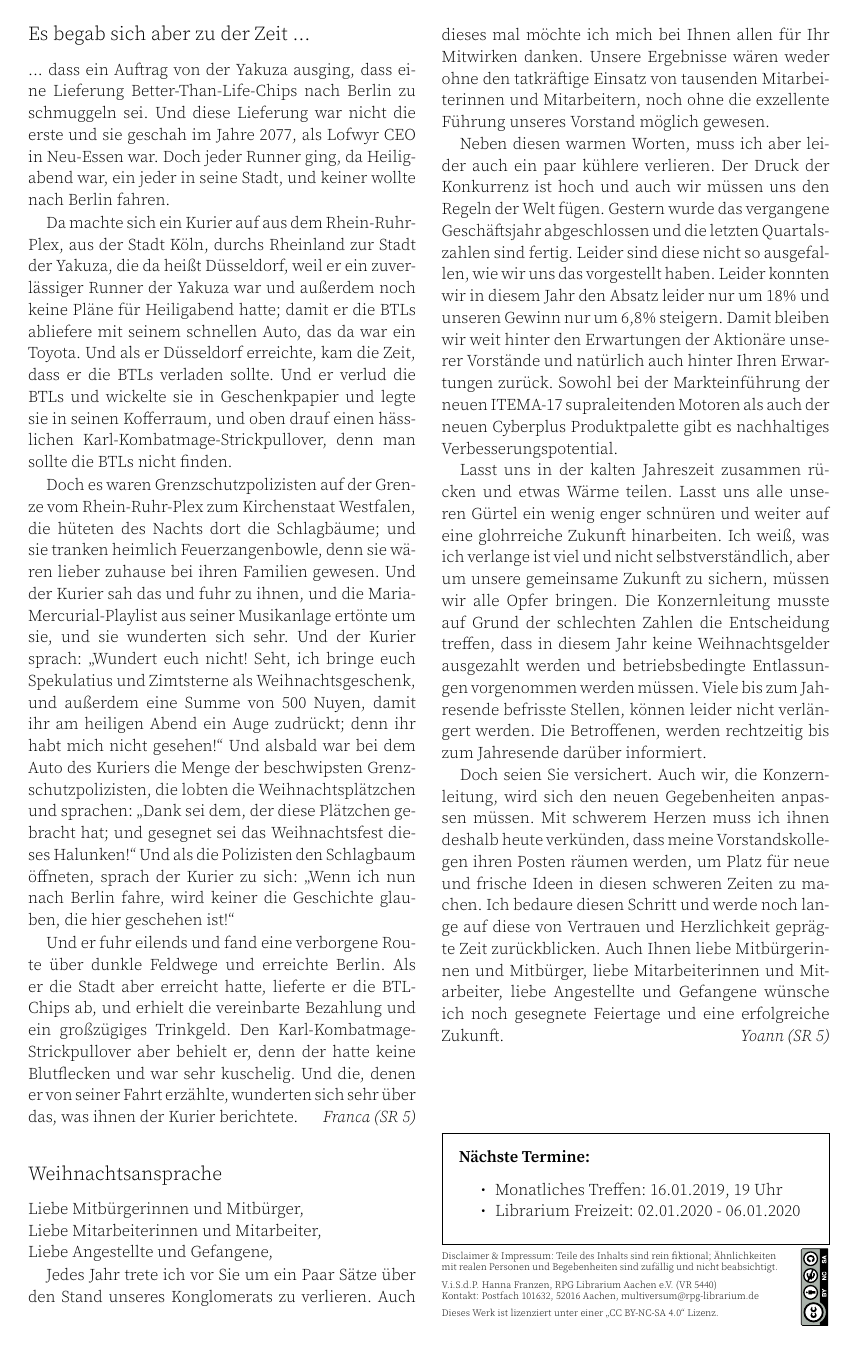
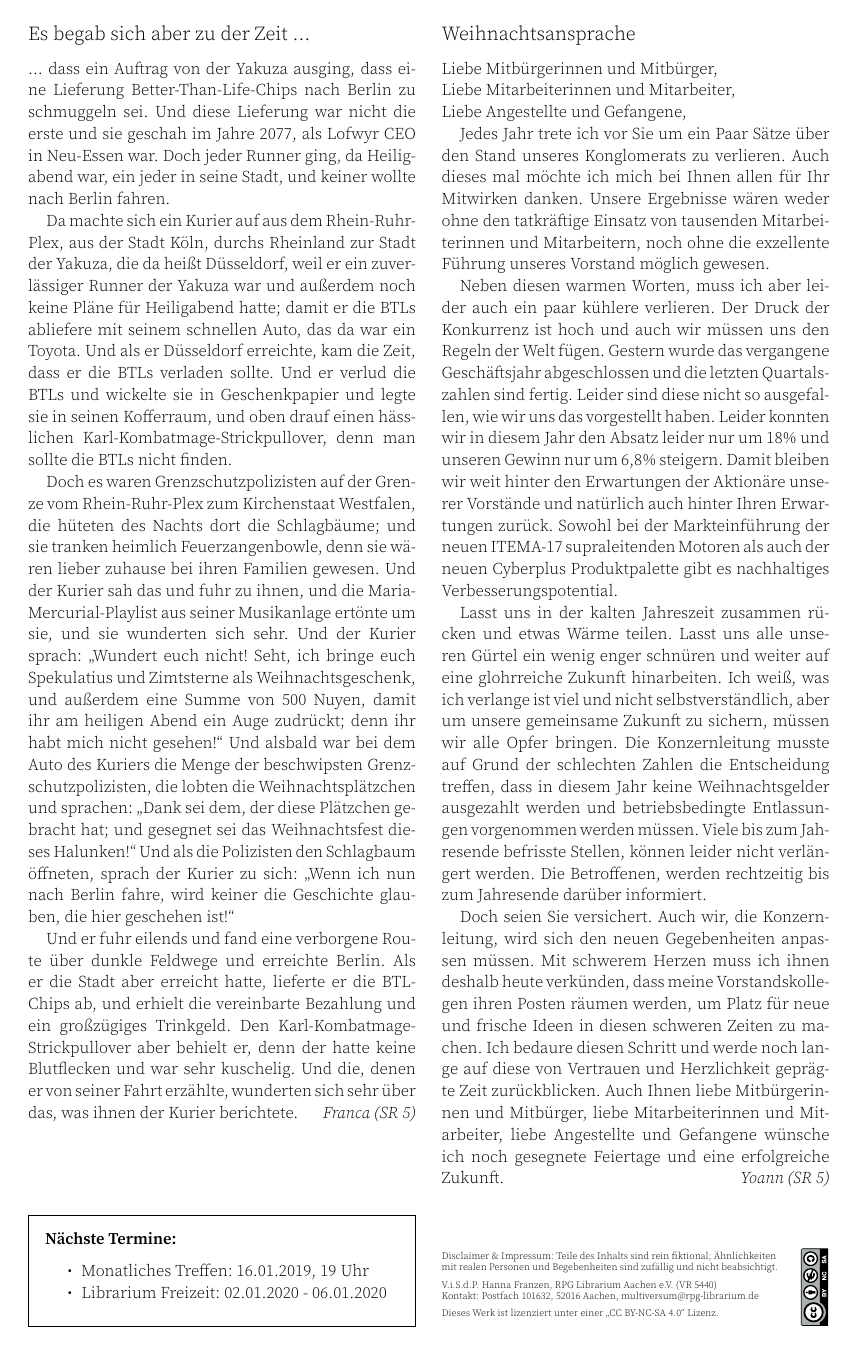
Before and after one commit to RPGLibrarium/multiversum, a LaTeX book (src/multiversum-017.tex, which reads preamble_mod.tex): page 2 of 2 before the commit and page 2 of 3 after it. Compiled offline with XeLaTeX.

Commit message:
layout suggestions … feel free to revert

```diff
--- /dev/null
+++ b/preamble_mod.tex
@@ -0,0 +1,323 @@
+%%%
+% Document Class: Memoir
+% http://texdoc.net/texmf-dist/doc/latex/memoir/memman.pdf
+\documentclass[a4paper,10pt,oneside,twocolumn,final,article]{memoir}
+%
+%%%
+
+%%%
+% variables
+\makeatletter
+
+\newcommand\multiauthor[1]{\renewcommand\@multiauthor{#1}}
+\newcommand\@multiauthor{\@latex@error{No \noexpand\multiauthor given}\@ehc}
+
+\newcommand\multidate[1]{\renewcommand\@multidate{#1}}
+\newcommand\@multidate{\@latex@error{No \noexpand\multidate given}\@ehc}
+
+\newcommand\multiausgabe[1]{\renewcommand\@multiausgabe{#1}}
+\newcommand\@multiausgabe{\@latex@error{No \noexpand\multiausgabe given}\@ehc}
+
+\newcommand\multilosung[1]{\renewcommand\@multilosung{\expandafter\MakeUppercase\expandafter{#1}}}
+\newcommand\@multilosung{\@latex@error{No \noexpand\multilosung given}\@ehc}
+
+
+%%%
+
+%%%
+% Fonts and Typesetting
+
+% Mathspec: used to change math font.
+\usepackage{mathspec}
+
+%IPA
+\usepackage{tipa}
+\renewcommand\textipa[1]{{\fontfamily{cmr}\tipaencoding #1}}
+
+%
+% We use the open Adobe Source font family
+% https://github.com/adobe-fonts
+%
+% Roman (Serif) Font: Source Serif Pro Light/Semibold
+\setprimaryfont[
+UprightFont={* Light},
+ItalicFont={* Light Italic},
+BoldFont={* Semibold},
+BoldItalicFont={* Semibold Italic},
+Scale=MatchLowercase]{Source Serif Pro}
+%
+% Sans Font: Source Sans Pro Light/Semibold
+\setallsansfonts[
+UprightFont={* Light},
+ItalicFont={* Light Italic},
+BoldFont={* Semibold},
+BoldItalicFont={* Semibold Italic},
+Scale=MatchLowercase]{Source Sans Pro}
+%
+% Mono Font: Source Code Pro Light/Semibold (No Italics available)
+\setallmonofonts[
+UprightFont={* Light},
+BoldFont={* Semibold},
+Scale=MatchLowercase]
+{Source Code Pro}
+%
+% Replace math greek fonts by Source Serif Pro (No Italics available -> Use fake italics)
+\setmathfont(Greek)[
+UprightFont={* Light},
+BoldFont={* Semibold},
+AutoFakeSlant=0.15
+]
+{Source Serif Pro}
+%
+%%%
+
+%%% Colors!
+\usepackage[table]{xcolor}
+%%%
+
+%%%
+% Memoir Class Page formatting
+%
+% Compute a suitable line width.
+\setlxvchars \setxlvchars
+% type block size:
+\settypeblocksize{700pt}{1.6\lxvchars}{*}
+% type block at the center of the page:
+\setlrmargins{*}{*}{1}
+\setulmargins{*}{*}{1}
+% separator between two columns, no rule:
+\setcolsepandrule{0.5cm}{0pt}
+% header and footer height:
+\setheadfoot{2\onelineskip}{2\onelineskip}
+% note margin width and separator:
+\setmarginnotes{17pt}{3.5cm}{\onelineskip}
+% save changes and fix the layout:
+\checkandfixthelayout
+% empty page layout (no header, no footer)
+\pagestyle{empty}
+%
+%%%
+
+
+%%%
+% Balance last two columns
+% Set "balance" variable to "true" in pandoc to balance the columns on the last
+% page.
+%$if(balance)$\usepackage{flushend}$endif$
+%%%
+
+
+%%%
+% Language
+\usepackage[english,ngerman]{babel}
+\usepackage[german=quotes]{csquotes}
+%
+%%%
+
+
+%%%
+% Figures
+\usepackage{graphicx}
+%
+%%%
+
+%%%
+% Date Format:
+\usepackage[ngerman]{datetime}
+\newdateformat{monthyear}{\monthname[\THEMONTH] \THEYEAR}
+%
+%%%
+
+
+%%%
+% Licensing
+\usepackage[
+	type={CC},
+	modifier={by-nc-sa},
+	version={4.0},
+]{doclicense}
+\usepackage{rotating}
+\usepackage{wrapfig,ragged2e}
+%%%
+
+
+%%%
+% Meta data
+\author{\@multiauthor}
+\date{\@multidate}
+\title{Multiversum Ausgabe Nr. \@multiausgabe}
+%
+%%%
+
+
+%%%
+% Cross-References, Links and PDF-Metadata
+\usepackage{hyperref}
+% Moved to makemultititle
+% \hypersetup{
+%	pdftitle    = {Multiversum Ausgabe Nr. \@multiausgabe},
+%	pdfsubject  = {RPG Librarium Aachen e.V.},
+%	pdfauthor   = {\@multiauthor},
+%	pdfcreator  = {XeLaTex},
+%	hidelinks,
+%}
+\urlstyle{sf}
+%
+%%%
+
+
+%%%
+% Divisions
+% Section Style
+\setbeforesecskip{-.5em}
+\newcommand{\ruledsec}[1]{%
+	\LARGE\scshape\centering #1 \rule{\linewidth}{0.4pt}\noindent}
+\setsecheadstyle{\ruledsec}
+\setaftersecskip{.5em}
+% Subsection Style
+\setsubsecheadstyle{\Large\normalfont\raggedright}
+% Paragraph Style
+\setparaheadstyle{\bfseries}
+% Disable numbering
+\setsecnumdepth{part}
+% include subsections in PDF bookmarks
+\setcounter{tocdepth}{2}
+%
+%%%
+
+
+%%%
+% Lists, Enumerations, Itemize
+% tight spacing
+\tightlists
+%
+%%%
+
+%%%
+% Cross out
+\usepackage[normalem]{ulem}
+%%%
+
+%%%
+% Macros
+%
+
+% Title
+%
+% Use this command to set a nice looking title.
+% first argument: number, e.g. 15
+% second argument: losung, e.g. Die Kuh lief um den Teich.
+%
+\newcommand{\makemultititle}{
+\hypersetup{
+  pdftitle    = {Multiversum Ausgabe Nr. \@multiausgabe},
+  pdfsubject  = {RPG Librarium Aachen e.V.},
+  pdfauthor   = {\@multiauthor},
+  pdfcreator  = {XeLaTex},
+  hidelinks,
+}
+
+\twocolumn[
+  \vspace*{-5em}
+  {Ausgabe Nr. \@multiausgabe} \hfill {\@multidate}\\
+  {\includegraphics[width=\linewidth]{header/Ueberschrift_mod-001}}%
+  {\centering
+  \hrule\vspace{\onelineskip}
+  \@multilosung
+  \vspace{\onelineskip}\hrule
+  \vspace{\onelineskip}
+  }\vspace*{2em}
+]
+}
+%
+%%%
+
+
+% Termine und Impressum
+\newcommand{\impressumRaw}{%
+    \begin{Spacing}{0.5}
+    \tiny
+    {\RaggedRight
+    \begin{wrapfigure}{R}{.3cm}
+    \vspace*{-.55cm}
+    \hspace*{-.3cm}
+    \begin{sideways}
+    \doclicenseImage[imagewidth=1.5cm]
+    \end{sideways}
+    \end{wrapfigure}
+    Disclaimer \& Impressum: Teile des Inhalts sind rein fiktional; Ähnlichkeiten mit realen Personen und Begebenheiten sind zufällig und nicht beabsichtigt.\\
+    \smallskip
+    V.i.S.d.P. Hanna Franzen, RPG Librarium Aachen e.V. (VR 5440) \\
+    Kontakt: Postfach 101632, 52016 Aachen, \href{mailto:multiversum@rpg-librarium.de}{multiversum@rpg-librarium.de} \\
+    \smallskip
+    \doclicenseText
+    \par}
+    \end{Spacing}
+}
+\newcommand{\impressumStandalone}{%
+  \begin{figure}[!b]
+    \impressumRaw
+  \end{figure}
+}
+%
+% Use this command at the end of each file for nice looking dates. One item
+% per date.
+%
+\newenvironment{termine}{%
+  \begin{figure}[!b]
+    \begin{framed}
+      \textbf{Nächste Termine:} \par
+      \begin{itemize}
+}{%
+      \end{itemize}
+    \end{framed}
+    \vspace*{-2mm}
+    \impressumRaw
+  \end{figure}
+}
+\newenvironment{termineOhneImpressum}{%
+  \vfill
+  \begin{figure}[!b]
+    \begin{framed}
+      \textbf{Nächste Termine:} \par
+      \begin{itemize}
+}{%
+      \end{itemize}
+    \end{framed}
+    \vspace*{-2mm}
+    \vspace*{-.55cm}
+  \end{figure}
+}
+%
+
+% Author-Mark
+\newcommand{\Verfasser}[2][]{%
+\par{\raggedleft{}{\itshape \mbox{#2}%
+\ifx\relax#1\relax%
+\else%
+~(\mbox{#1})%
+\fi%
+}\par}}
+
+\newcommand{\verfasser}[2][]{%
+\hfill{\itshape \mbox{#2}%
+\ifx\relax#1\relax%
+\else%
+~(\mbox{#1})%
+\fi%
+}}
+%
+
+% Annonce-Mark
+\newcommand{\zeichen}[1]{%
+  \par{\raggedleft{}Zeichen: \MakeUppercase{#1}\par}%
+}
+%
+
+\newcommand{\zeitung}[1]{%
+  \par{\raggedleft{}\itshape{}#1\par}\noindent%
+}%
+%
+%%%
+
+\makeatother
--- a/src/multiversum-017.tex
+++ b/src/multiversum-017.tex
@@ -6,7 +6,8 @@
 
 
 % Include preable with all definitions. Do not remove this line.
-\input{preamble}
+\input{preamble_mod}
+%\usepackage{showframe}
 %
 
 %%%
@@ -109,6 +110,12 @@ Den Karl-Kombatmage-Strickpullover aber behielt er, denn der hatte keine Blutfle
 Und die, denen er von seiner Fahrt erzählte, wunderten sich sehr über das, was ihnen der Kurier berichtete.
 \verfasser[SR 5]{Franca}
 
+\begin{termineOhneImpressum}
+% Put dates here:
+  \item Monatliches Treffen: 16.01.2019, 19~Uhr
+  \item Librarium Freizeit: 02.01.2020 - 06.01.2020
+\end{termineOhneImpressum}
+
 \subsection{Weihnachtsansprache }
 Liebe Mitbürgerinnen und Mitbürger,\\
 Liebe Mitarbeiterinnen und Mitarbeiter,\\
@@ -151,6 +158,7 @@ und Mitarbeiter, liebe Angestellte und Gefangene wünsche ich noch
 gesegnete Feiertage und eine erfolgreiche Zukunft.
 \verfasser[SR 5]{Yoann}
 
+\impressumStandalone
 
 
 \begin{termine}
```
